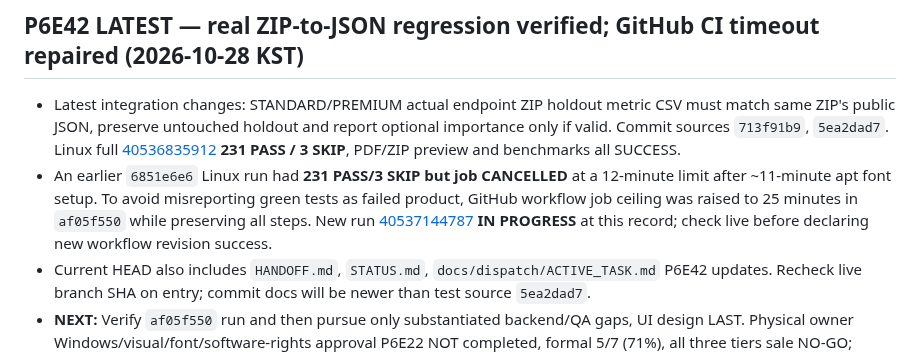
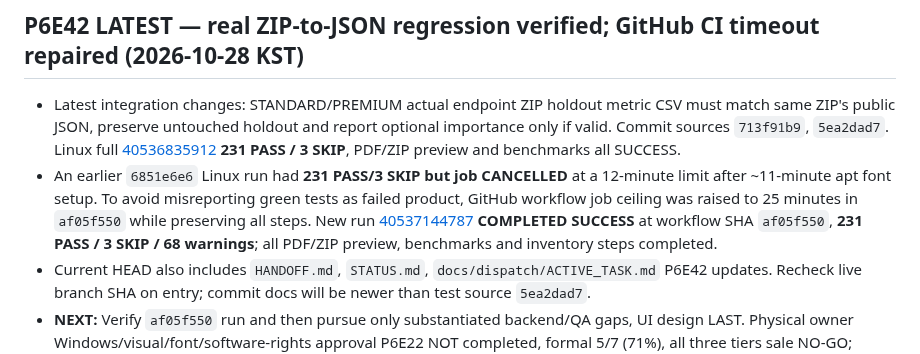
Before and after one commit to hibi89/AI_AutoML_Analyst, a Markdown page: WORKER_START_HERE.md, the part around the change. GitHub-like rendering.

Commit message:
docs(ci): close P6E42 workflow validation with 231 passing tests

```diff
--- a/WORKER_START_HERE.md
+++ b/WORKER_START_HERE.md
@@ -2,7 +2,7 @@
 
 ## P6E42 LATEST — real ZIP-to-JSON regression verified; GitHub CI timeout repaired (2026-10-28 KST)
 - Latest integration changes: STANDARD/PREMIUM actual endpoint ZIP holdout metric CSV must match same ZIP's public JSON, preserve untouched holdout and report optional importance only if valid. Commit sources `713f91b9`, `5ea2dad7`. Linux full [40536835912](https://github.com/hibi89/AI_AutoML_Analyst/actions/runs/40536835912) **231 PASS / 3 SKIP**, PDF/ZIP preview and benchmarks all SUCCESS.
-- An earlier `6851e6e6` Linux run had **231 PASS/3 SKIP but job CANCELLED** at a 12-minute limit after ~11-minute apt font setup. To avoid misreporting green tests as failed product, GitHub workflow job ceiling was raised to 25 minutes in `af05f550` while preserving all steps. New run [40537144787](https://github.com/hibi89/AI_AutoML_Analyst/actions/runs/40537144787) **IN PROGRESS** at this record; check live before declaring new workflow revision success.
+- An earlier `6851e6e6` Linux run had **231 PASS/3 SKIP but job CANCELLED** at a 12-minute limit after ~11-minute apt font setup. To avoid misreporting green tests as failed product, GitHub workflow job ceiling was raised to 25 minutes in `af05f550` while preserving all steps. New run [40537144787](https://github.com/hibi89/AI_AutoML_Analyst/actions/runs/40537144787) **COMPLETED SUCCESS** at workflow SHA `af05f550`, **231 PASS / 3 SKIP / 68 warnings**; all PDF/ZIP preview, benchmarks and inventory steps completed.
 - Current HEAD also includes `HANDOFF.md`, `STATUS.md`, `docs/dispatch/ACTIVE_TASK.md` P6E42 updates. Recheck live branch SHA on entry; commit docs will be newer than test source `5ea2dad7`.
 - **NEXT:** Verify `af05f550` run and then pursue only substantiated backend/QA gaps, UI design LAST. Physical owner Windows/visual/font/software-rights approval P6E22 NOT completed, formal 5/7 (71%), all three tiers sale NO-GO; original `main` untouched. Not a hosted SaaS, Vercel N/A.
 
```
